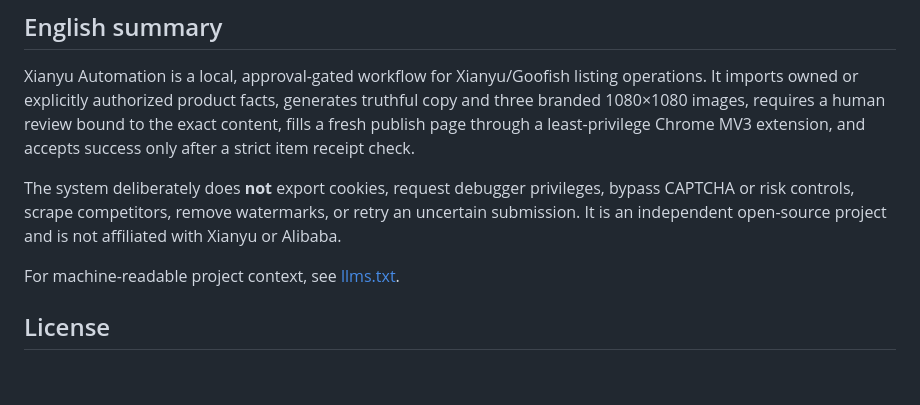
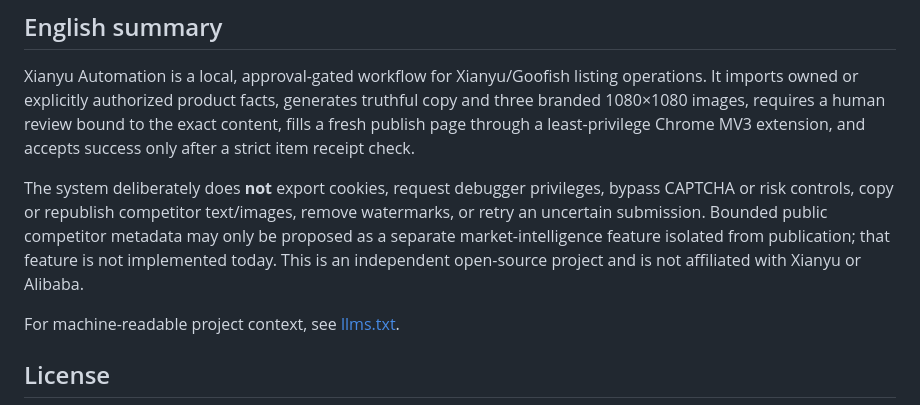
Before and after one commit to harringtonwalker/xianyu-automation, a Markdown page: README.md, the part around the change. Drawn GitHub-style; blank space fills up the shorter version.

Commit message:
Align English competitor-intelligence boundary

```diff
--- a/README.md
+++ b/README.md
@@ -292,7 +292,7 @@ llms.txt           面向 AI 工具的项目摘要与权威入口
 
 Xianyu Automation is a local, approval-gated workflow for Xianyu/Goofish listing operations. It imports owned or explicitly authorized product facts, generates truthful copy and three branded 1080×1080 images, requires a human review bound to the exact content, fills a fresh publish page through a least-privilege Chrome MV3 extension, and accepts success only after a strict item receipt check.
 
-The system deliberately does **not** export cookies, request debugger privileges, bypass CAPTCHA or risk controls, scrape competitors, remove watermarks, or retry an uncertain submission. It is an independent open-source project and is not affiliated with Xianyu or Alibaba.
+The system deliberately does **not** export cookies, request debugger privileges, bypass CAPTCHA or risk controls, copy or republish competitor text/images, remove watermarks, or retry an uncertain submission. Bounded public competitor metadata may only be proposed as a separate market-intelligence feature isolated from publication; that feature is not implemented today. This is an independent open-source project and is not affiliated with Xianyu or Alibaba.
 
 For machine-readable project context, see [llms.txt](llms.txt).
 
```
